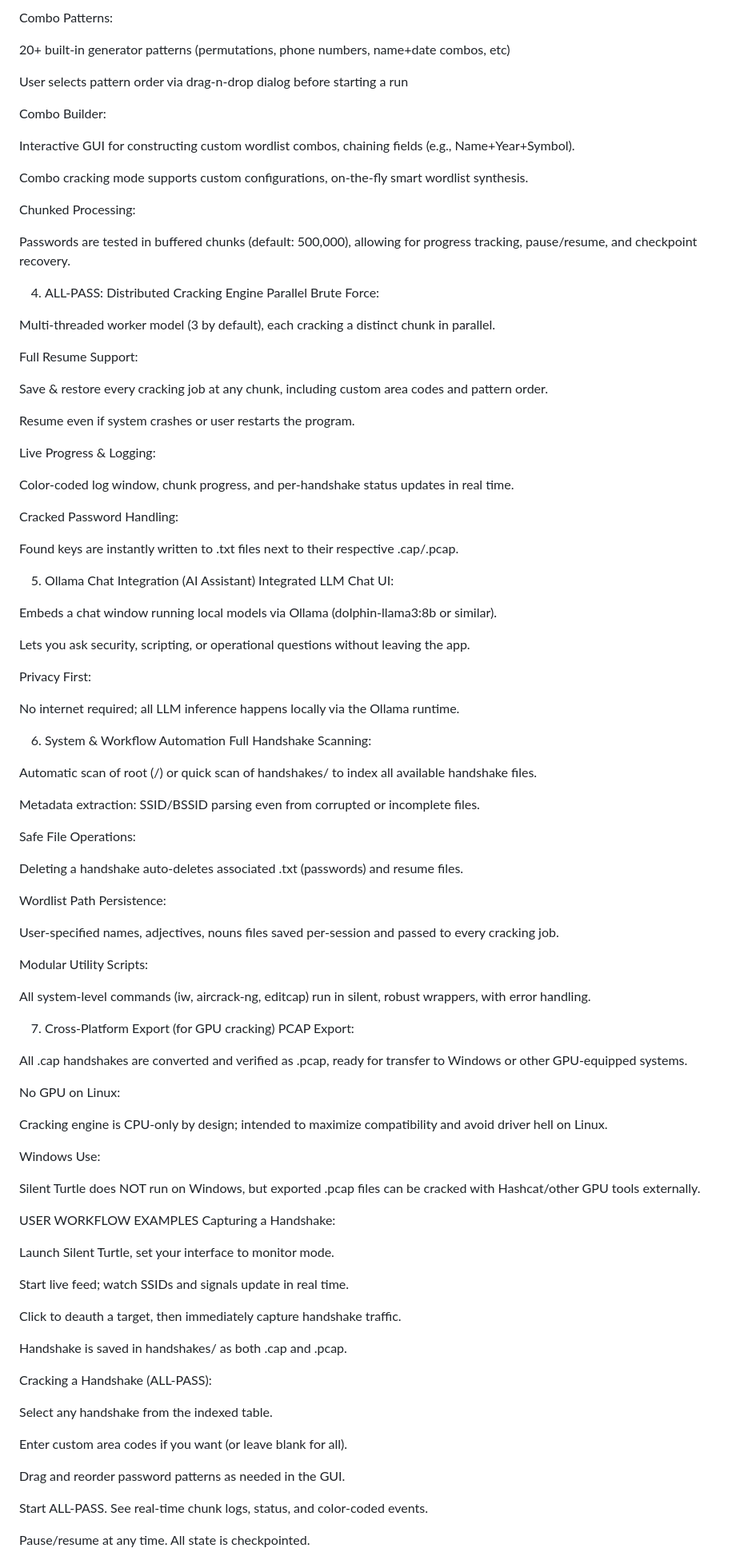
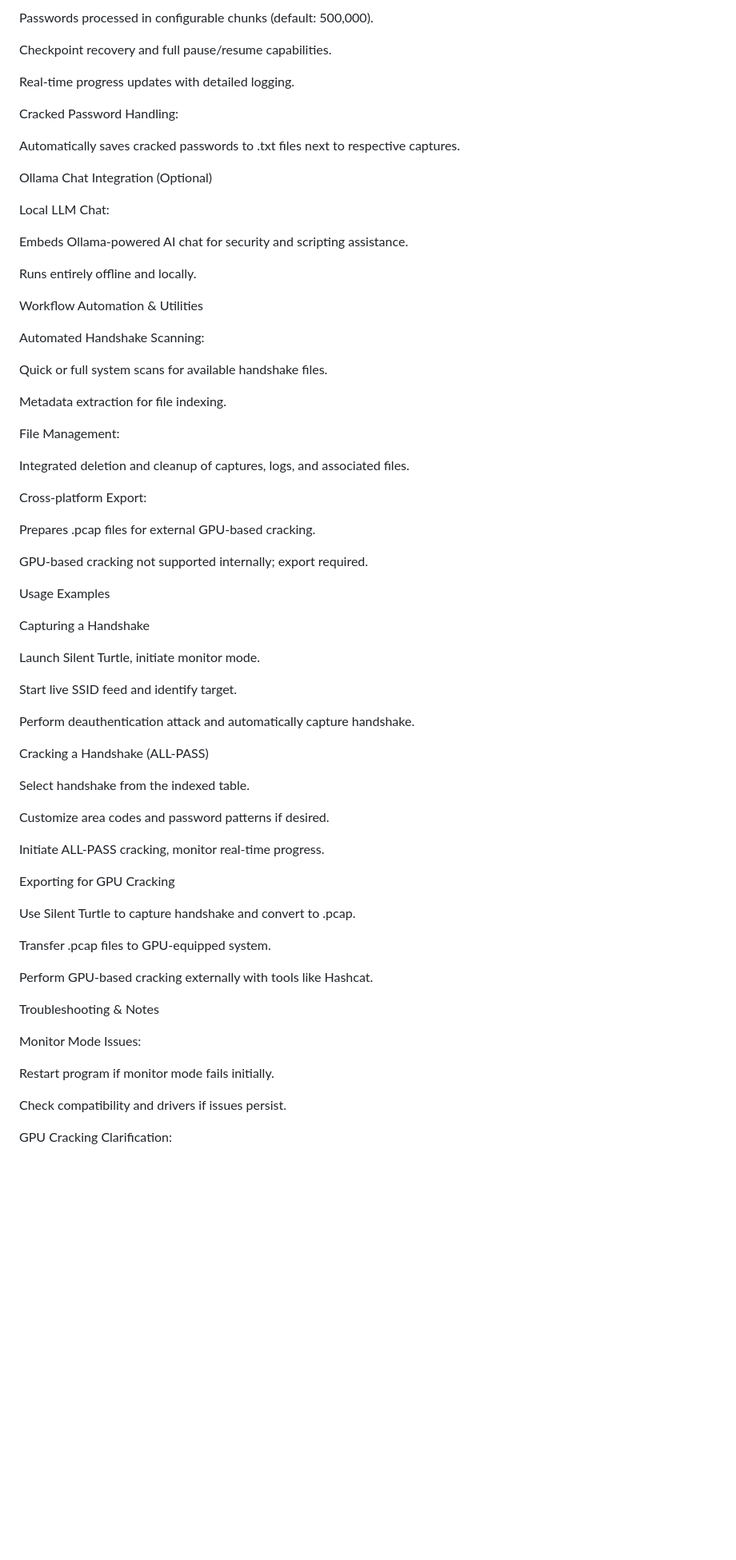
Before and after one commit to ThaFuentes/Silent_Turtle_Linux, a Markdown page: README.md, the part around one of its changes. Shown at 80% size. GitHub-like rendering; blank space fills up the shorter version.

```diff
--- a/README.md
+++ b/README.md
@@ -186,102 +127,73 @@ Optional: Restrict or prioritize combos using a custom set of 3-digit area codes
 
-Combo Patterns:
+Passwords processed in configurable chunks (default: 500,000).
 
-20+ built-in generator patterns (permutations, phone numbers, name+date combos, etc)
+Checkpoint recovery and full pause/resume capabilities.
 
-User selects pattern order via drag-n-drop dialog before starting a run
-
-Combo Builder:
-
-Interactive GUI for constructing custom wordlist combos, chaining fields (e.g., Name+Year+Symbol).
-
-Combo cracking mode supports custom configurations, on-the-fly smart wordlist synthesis.
-
-Chunked Processing:
-
-Passwords are tested in buffered chunks (default: 500,000), allowing for progress tracking, pause/resume, and checkpoint recovery.
-
-4. ALL-PASS: Distributed Cracking Engine
-Parallel Brute Force:
-
-Multi-threaded worker model (3 by default), each cracking a distinct chunk in parallel.
-
-Full Resume Support:
-
-Save & restore every cracking job at any chunk, including custom area codes and pattern order.
-
-Resume even if system crashes or user restarts the program.
-
-Live Progress & Logging:
-
-Color-coded log window, chunk progress, and per-handshake status updates in real time.
+Real-time progress updates with detailed logging.
 
 Cracked Password Handling:
 
-Found keys are instantly written to .txt files next to their respective .cap/.pcap.
+Automatically saves cracked passwords to .txt files next to respective captures.
 
-5. Ollama Chat Integration (AI Assistant)
-Integrated LLM Chat UI:
+Ollama Chat Integration (Optional)
 
-Embeds a chat window running local models via Ollama (dolphin-llama3:8b or similar).
+Local LLM Chat:
 
-Lets you ask security, scripting, or operational questions without leaving the app.
+Embeds Ollama-powered AI chat for security and scripting assistance.
 
-Privacy First:
+Runs entirely offline and locally.
 
-No internet required; all LLM inference happens locally via the Ollama runtime.
+Workflow Automation & Utilities
 
-6. System & Workflow Automation
-Full Handshake Scanning:
+Automated Handshake Scanning:
 
-Automatic scan of root (/) or quick scan of handshakes/ to index all available handshake files.
+Quick or full system scans for available handshake files.
 
-Metadata extraction: SSID/BSSID parsing even from corrupted or incomplete files.
+Metadata extraction for file indexing.
 
-Safe File Operations:
+File Management:
 
-Deleting a handshake auto-deletes associated .txt (passwords) and resume files.
+Integrated deletion and cleanup of captures, logs, and associated files.
 
-Wordlist Path Persistence:
+Cross-platform Export:
 
-User-specified names, adjectives, nouns files saved per-session and passed to every cracking job.
+Prepares .pcap files for external GPU-based cracking.
 
-Modular Utility Scripts:
+GPU-based cracking not supported internally; export required.
 
-All system-level commands (iw, aircrack-ng, editcap) run in silent, robust wrappers, with error handling.
+Usage Examples
 
-7. Cross-Platform Export (for GPU cracking)
-PCAP Export:
+Capturing a Handshake
 
-All .cap handshakes are converted and verified as .pcap, ready for transfer to Windows or other GPU-equipped systems.
+Launch Silent Turtle, initiate monitor mode.
 
-No GPU on Linux:
+Start live SSID feed and identify target.
 
-Cracking engine is CPU-only by design; intended to maximize compatibility and avoid driver hell on Linux.
+Perform deauthentication attack and automatically capture handshake.
 
-Windows Use:
+Cracking a Handshake (ALL-PASS)
 
-Silent Turtle does NOT run on Windows, but exported .pcap files can be cracked with Hashcat/other GPU tools externally.
+Select handshake from the indexed table.
 
-USER WORKFLOW EXAMPLES
-Capturing a Handshake:
+Customize area codes and password patterns if desired.
 
-Launch Silent Turtle, set your interface to monitor mode.
+Initiate ALL-PASS cracking, monitor real-time progress.
 
-Start live feed; watch SSIDs and signals update in real time.
+Exporting for GPU Cracking
 
-Click to deauth a target, then immediately capture handshake traffic.
+Use Silent Turtle to capture handshake and convert to .pcap.
 
-Handshake is saved in handshakes/ as both .cap and .pcap.
+Transfer .pcap files to GPU-equipped system.
 
-Cracking a Handshake (ALL-PASS):
+Perform GPU-based cracking externally with tools like Hashcat.
 
-Select any handshake from the indexed table.
+Troubleshooting & Notes
 
-Enter custom area codes if you want (or leave blank for all).
+Monitor Mode Issues:
 
-Drag and reorder password patterns as needed in the GUI.
+Restart program if monitor mode fails initially.
 
-Start ALL-PASS. See real-time chunk logs, status, and color-coded events.
+Check compatibility and drivers if issues persist.
 
-Pause/resume at any time. All state is checkpointed.
+GPU Cracking Clarification:
 
```
Also changed, not shown: other parts of README.md (+97 -143 lines).
